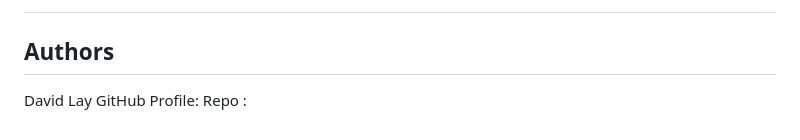
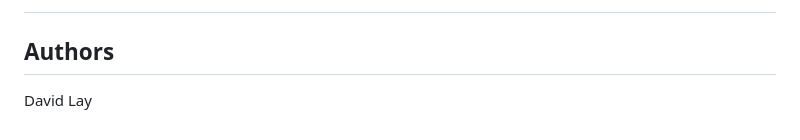
Before and after one commit to davidjlay2277/capstone-project, a Markdown page: README.md, the part around the change. Drawn GitHub-style.

```diff
--- a/README.md
+++ b/README.md
@@ -104,5 +104,3 @@ The application has the following endpoints:
 
 ## Authors
 David Lay
-GitHub Profile:
-Repo :
```
